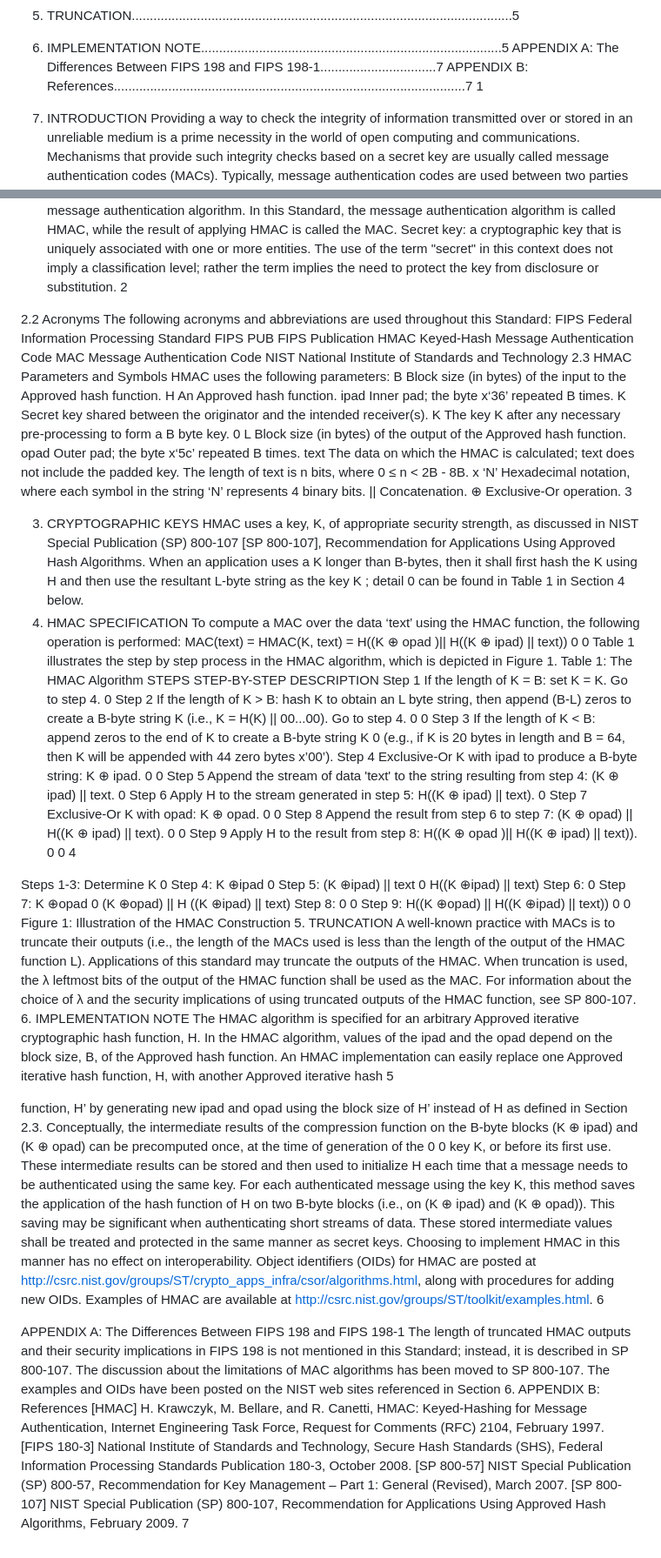
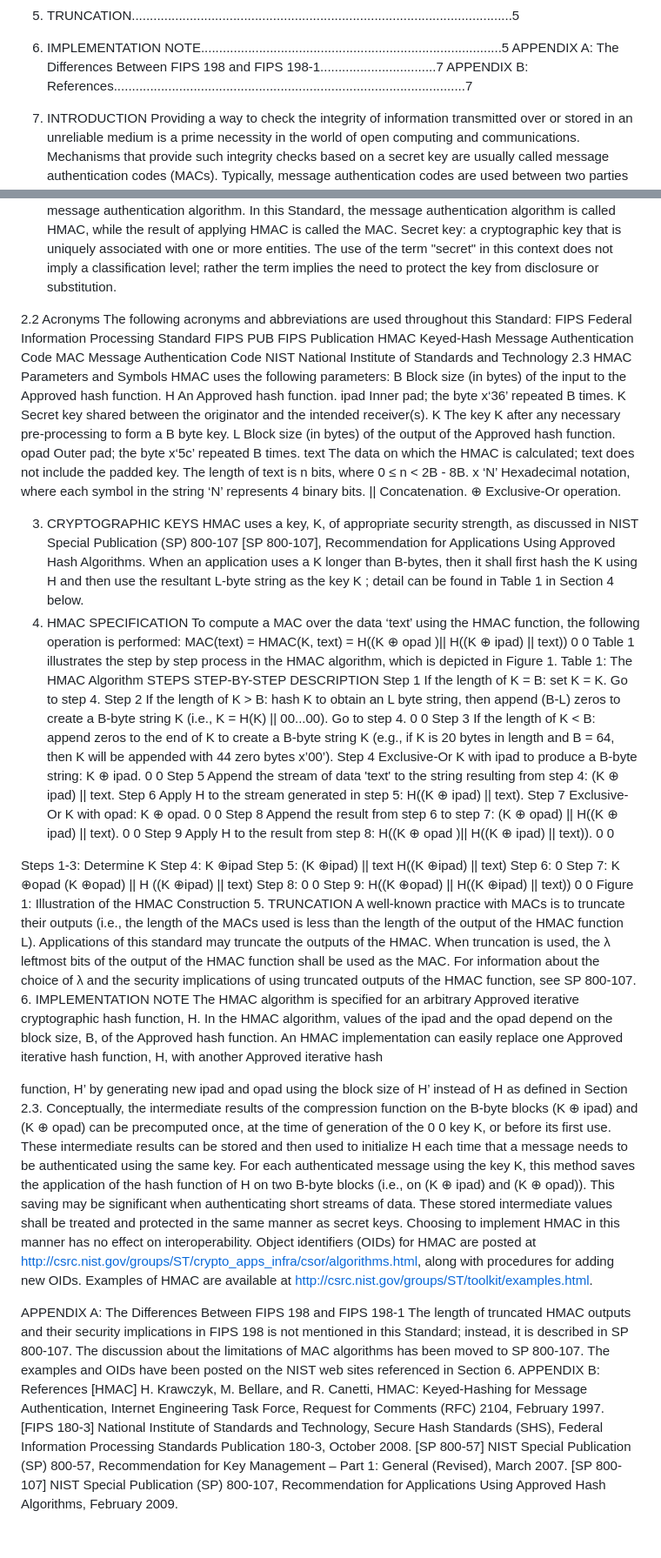
Before and after one commit to P02-1010751281/CipherCat, a Markdown page: docs/fips198-1-hmac/01-HMAC-Spec.md, 2 parts joined by grey strips. Shown at 87% size. GitHub-like rendering.

```diff
--- a/docs/fips198-1-hmac/01-HMAC-Spec.md
+++ b/docs/fips198-1-hmac/01-HMAC-Spec.md
@@ -142,7 +142,6 @@ TABLE OF CONTENTS
 6. IMPLEMENTATION NOTE...................................................................................5
 APPENDIX A: The Differences Between FIPS 198 and FIPS 198-1................................7
 APPENDIX B: References.................................................................................................7
-1
 
 1. INTRODUCTION
 Providing a way to check the integrity of information transmitted over or stored in an
@@ -176,7 +175,6 @@ the MAC.
 Secret key: a cryptographic key that is uniquely associated with one or more entities. The
 use of the term "secret" in this context does not imply a classification level; rather the
 term implies the need to protect the key from disclosure or substitution.
-2
 
 2.2 Acronyms
 The following acronyms and abbreviations are used throughout this Standard:
@@ -192,7 +190,6 @@ H An Approved hash function.
 ipad Inner pad; the byte x‘36’ repeated B times.
 K Secret key shared between the originator and the intended receiver(s).
 K The key K after any necessary pre-processing to form a B byte key.
-0
 L Block size (in bytes) of the output of the Approved hash function.
 opad Outer pad; the byte x‘5c’ repeated B times.
 text The data on which the HMAC is calculated; text does not include the padded key.
@@ -201,14 +198,12 @@ x ‘N’ Hexadecimal notation, where each symbol in the string ‘N’ represen
 bits.
 || Concatenation.
 ⊕ Exclusive-Or operation.
-3
 
 3. CRYPTOGRAPHIC KEYS
 HMAC uses a key, K, of appropriate security strength, as discussed in NIST Special
 Publication (SP) 800-107 [SP 800-107], Recommendation for Applications Using
 Approved Hash Algorithms. When an application uses a K longer than B-bytes, then it
 shall first hash the K using H and then use the resultant L-byte string as the key K ; detail
-0
 can be found in Table 1 in Section 4 below.
 4. HMAC SPECIFICATION
 To compute a MAC over the data ‘text’ using the HMAC function, the following
@@ -220,21 +215,17 @@ Figure 1.
 Table 1: The HMAC Algorithm
 STEPS STEP-BY-STEP DESCRIPTION
 Step 1 If the length of K = B: set K = K. Go to step 4.
-0
 Step 2 If the length of K > B: hash K to obtain an L byte string, then append (B-L)
 zeros to create a B-byte string K (i.e., K = H(K) || 00...00). Go to step 4.
 0 0
 Step 3 If the length of K < B: append zeros to the end of K to create a B-byte string K
-0
 (e.g., if K is 20 bytes in length and B = 64, then K will be appended with 44
 zero bytes x’00’).
 Step 4 Exclusive-Or K with ipad to produce a B-byte string: K ⊕ ipad.
 0 0
 Step 5 Append the stream of data 'text' to the string resulting from step 4:
 (K ⊕ ipad) || text.
-0
 Step 6 Apply H to the stream generated in step 5: H((K ⊕ ipad) || text).
-0
 Step 7 Exclusive-Or K with opad: K ⊕ opad.
 0 0
 Step 8 Append the result from step 6 to step 7:
@@ -243,18 +234,13 @@ Step 8 Append the result from step 6 to step 7:
 Step 9 Apply H to the result from step 8:
 H((K ⊕ opad )|| H((K ⊕ ipad) || text)).
 0 0
-4
 
 Steps 1-3: Determine K
-0
 Step 4: K ⊕ipad
-0
 Step 5: (K ⊕ipad) || text
-0
 H((K ⊕ipad) || text)
 Step 6: 0
 Step 7: K ⊕opad
-0
 (K ⊕opad) || H ((K ⊕ipad) || text)
 Step 8: 0 0
 Step 9: H((K ⊕opad) || H((K ⊕ipad) || text))
@@ -272,7 +258,6 @@ The HMAC algorithm is specified for an arbitrary Approved iterative cryptographi
 function, H. In the HMAC algorithm, values of the ipad and the opad depend on the
 block size, B, of the Approved hash function. An HMAC implementation can easily
 replace one Approved iterative hash function, H, with another Approved iterative hash
-5
 
 function, H’ by generating new ipad and opad using the block size of H’ instead of H as
 defined in Section 2.3.
@@ -291,7 +276,6 @@ http://csrc.nist.gov/groups/ST/crypto_apps_infra/csor/algorithms.html,
 along with procedures for adding new OIDs.
 Examples of HMAC are available at
 http://csrc.nist.gov/groups/ST/toolkit/examples.html.
-6
 
 APPENDIX A: The Differences Between FIPS 198 and FIPS 198-1
 The length of truncated HMAC outputs and their security implications in FIPS 198 is not
@@ -309,4 +293,3 @@ October 2008.
 Management – Part 1: General (Revised), March 2007.
 [SP 800-107] NIST Special Publication (SP) 800-107, Recommendation for
 Applications Using Approved Hash Algorithms, February 2009.
-7
```
Also changed, not shown: docs/sp800-232-ascon/01-Ascon-Spec.md (+6 -0 lines).
